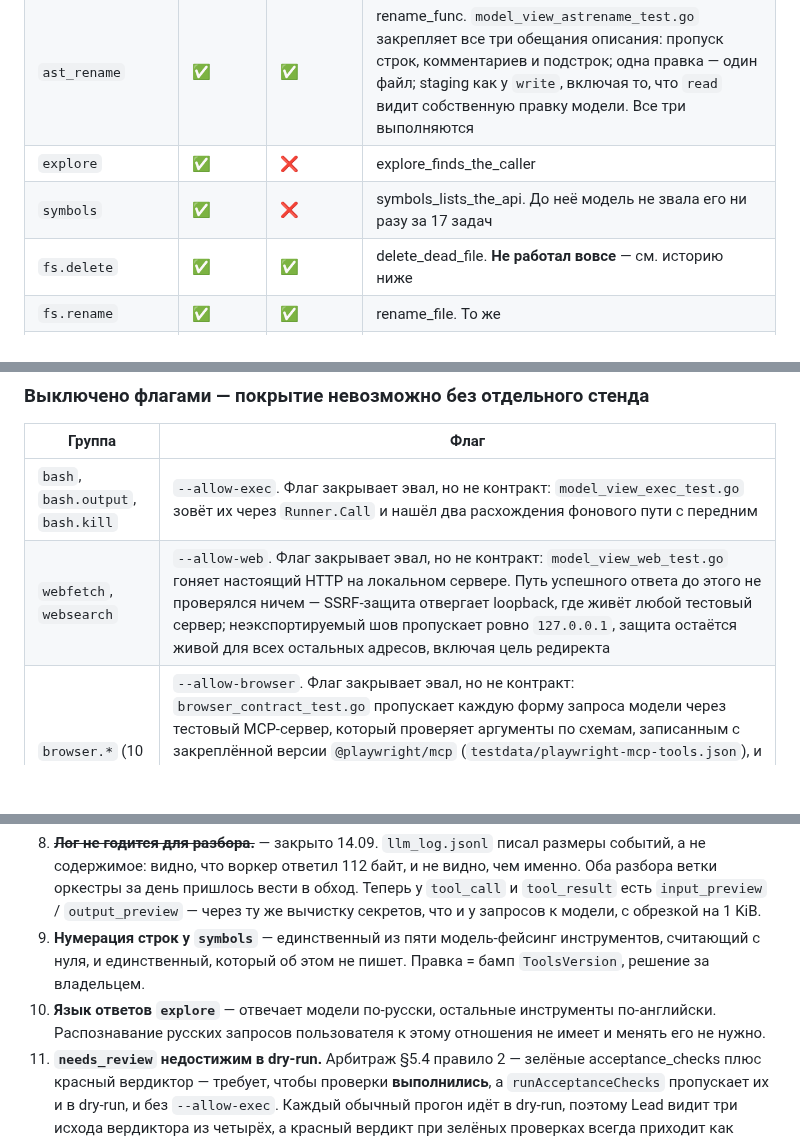
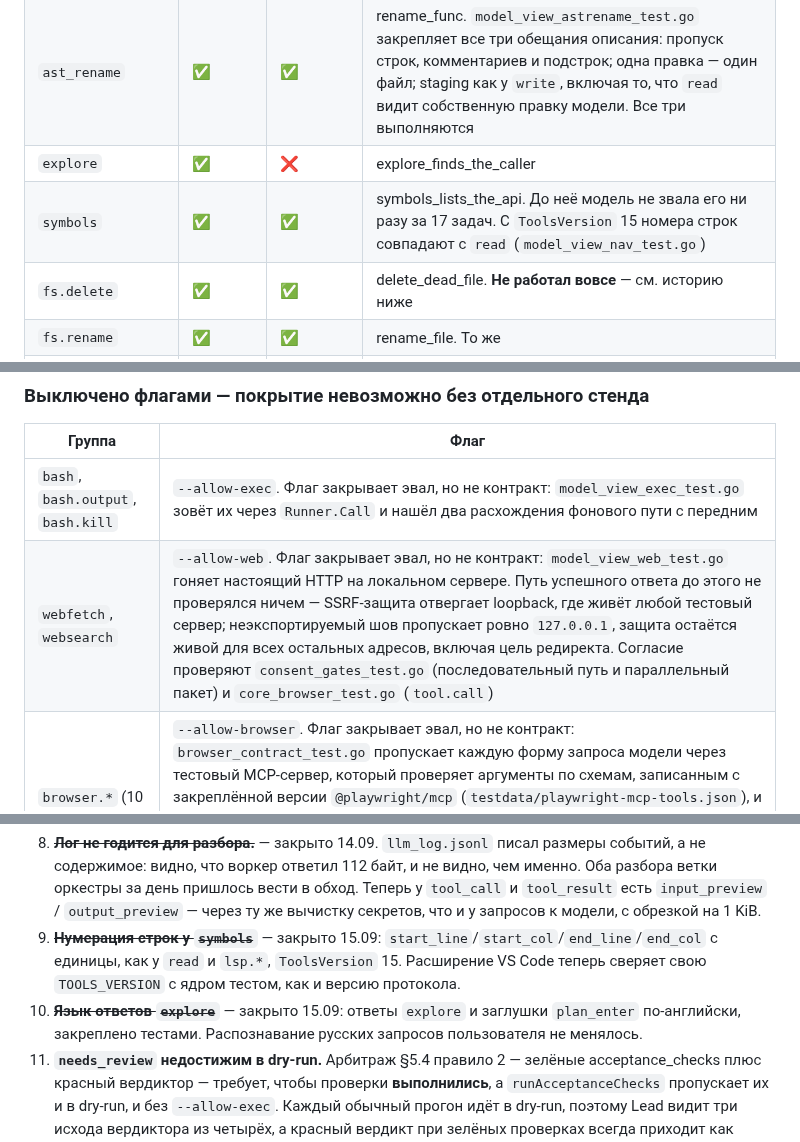
Before and after one commit to GreyKxtx/Orchestra, a Markdown page: docs/coverage-map.md, 3 parts joined by grey strips. Rendered like a GitHub page; blank space fills up the shorter version.

```diff
--- a/docs/coverage-map.md
+++ b/docs/coverage-map.md
@@ -154,7 +154,7 @@ edit_in_large_file  FAIL  request (13595 tokens) exceeds the available context s
 | `repo_map` | ✅ | ❌ | |
 | `ast_rename` | ✅ | ✅ | rename_func. `model_view_astrename_test.go` закрепляет все три обещания описания: пропуск строк, комментариев и подстрок; одна правка — один файл; staging как у `write`, включая то, что `read` видит собственную правку модели. Все три выполняются |
 | `explore` | ✅ | ❌ | explore_finds_the_caller |
-| `symbols` | ✅ | ❌ | symbols_lists_the_api. До неё модель не звала его ни разу за 17 задач |
+| `symbols` | ✅ | ✅ | symbols_lists_the_api. До неё модель не звала его ни разу за 17 задач. С `ToolsVersion` 15 номера строк совпадают с `read` (`model_view_nav_test.go`) |
 | `fs.delete` | ✅ | ✅ | delete_dead_file. **Не работал вовсе** — см. историю ниже |
 | `fs.rename` | ✅ | ✅ | rename_file. То же |
 | `diff.preview` | ✅ | ❌ | preview_before_the_edit |
@@ -204,7 +204,7 @@ edit_in_large_file  FAIL  request (13595 tokens) exceeds the available context s
 | Группа | Флаг |
 |---|---|
 | `bash`, `bash.output`, `bash.kill` | `--allow-exec`. Флаг закрывает эвал, но не контракт: `model_view_exec_test.go` зовёт их через `Runner.Call` и нашёл два расхождения фонового пути с передним |
-| `webfetch`, `websearch` | `--allow-web`. Флаг закрывает эвал, но не контракт: `model_view_web_test.go` гоняет настоящий HTTP на локальном сервере. Путь успешного ответа до этого не проверялся ничем — SSRF-защита отвергает loopback, где живёт любой тестовый сервер; неэкспортируемый шов пропускает ровно `127.0.0.1`, защита остаётся живой для всех остальных адресов, включая цель редиректа |
+| `webfetch`, `websearch` | `--allow-web`. Флаг закрывает эвал, но не контракт: `model_view_web_test.go` гоняет настоящий HTTP на локальном сервере. Путь успешного ответа до этого не проверялся ничем — SSRF-защита отвергает loopback, где живёт любой тестовый сервер; неэкспортируемый шов пропускает ровно `127.0.0.1`, защита остаётся живой для всех остальных адресов, включая цель редиректа. Согласие проверяют `consent_gates_test.go` (последовательный путь и параллельный пакет) и `core_browser_test.go` (`tool.call`) |
 | `browser.*` (10 штук) | `--allow-browser`. Флаг закрывает эвал, но не контракт: `browser_contract_test.go` пропускает каждую форму запроса модели через тестовый MCP-сервер, который проверяет аргументы по схемам, записанным с закреплённой версии `@playwright/mcp` (`testdata/playwright-mcp-tools.json`), и отказывает так же, как настоящий. Прежний тестовый сервер отвечал `ok` на что угодно — за этим зелёным шесть инструментов из десяти не работали. `TestBrowserE2E_FillsAndSubmitsAForm` (`ORCH_E2E_BROWSER=1`) проходит форму целиком на настоящем сервере; запускать при каждом переносе версии |
 | `mcp:*` | конфиг MCP-серверов |
 
@@ -337,12 +346,12 @@ directory» находит `IsWithinRoot` первым. Повторная ин
    Оба разбора ветки оркестры за день пришлось вести в обход. Теперь у `tool_call` и
    `tool_result` есть `input_preview` / `output_preview` — через ту же вычистку секретов,
    что и у запросов к модели, с обрезкой на 1 KiB.
-9. **Нумерация строк у `symbols`** — единственный из пяти модель-фейсинг инструментов,
-   считающий с нуля, и единственный, который об этом не пишет. Правка = бамп
-   `ToolsVersion`, решение за владельцем.
-10. **Язык ответов `explore`** — отвечает модели по-русски, остальные инструменты
-    по-английски. Распознавание русских запросов пользователя к этому отношения не имеет и
-    менять его не нужно.
+9. ~~**Нумерация строк у `symbols`**~~ — закрыто 15.09: `start_line`/`start_col`/`end_line`/`end_col`
+   с единицы, как у `read` и `lsp.*`, `ToolsVersion` 15. Расширение VS Code теперь
+   сверяет свою `TOOLS_VERSION` с ядром тестом, как и версию протокола.
+10. ~~**Язык ответов `explore`**~~ — закрыто 15.09: ответы `explore` и заглушки
+    `plan_enter` по-английски, закреплено тестами. Распознавание русских запросов
+    пользователя не менялось.
 11. **`needs_review` недостижим в dry-run.** Арбитраж §5.4 правило 2 — зелёные
     acceptance_checks плюс красный вердиктор — требует, чтобы проверки **выполнились**, а
     `runAcceptanceChecks` пропускает их и в dry-run, и без `--allow-exec`. Каждый обычный
```
Also changed, not shown: other parts of docs/coverage-map.md (+10 -1 lines).
